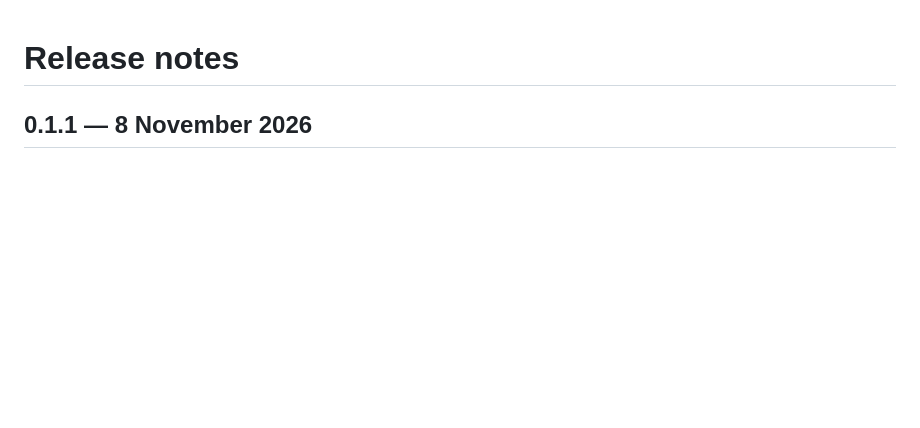
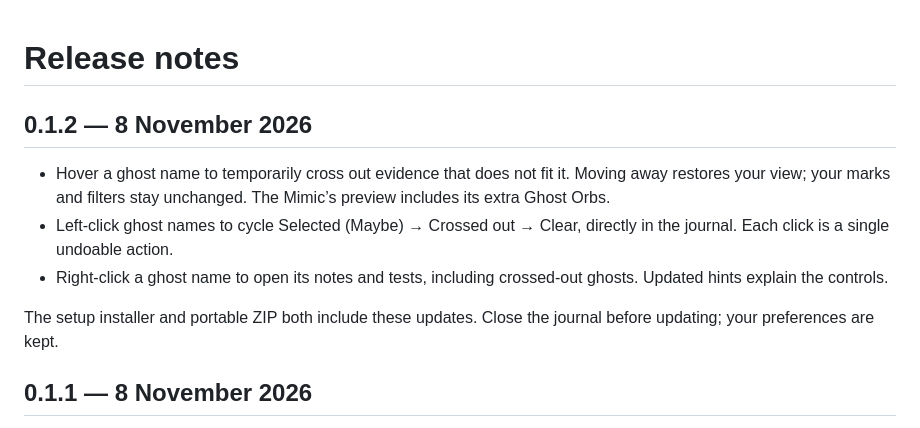
Before and after one commit to Martin10014/gekkos-journal, a Markdown page: CHANGELOG.md, the part around the change. GitHub-like rendering; blank space fills up the shorter version.

```diff
--- a/CHANGELOG.md
+++ b/CHANGELOG.md
@@ -1,4 +1,17 @@
 # Release notes
+
+## 0.1.2 — 8 November 2026
+
+- Hover a ghost name to temporarily cross out evidence that does not fit it.
+  Moving away restores your view; your marks and filters stay unchanged.
+  The Mimic’s preview includes its extra Ghost Orbs.
+- Left-click ghost names to cycle Selected (Maybe) → Crossed out → Clear,
+  directly in the journal. Each click is a single undoable action.
+- Right-click a ghost name to open its notes and tests, including crossed-out
+  ghosts. Updated hints explain the controls.
+
+The setup installer and portable ZIP both include these updates. Close the
+journal before updating; your preferences are kept.
 
 ## 0.1.1 — 8 November 2026
 
```
Also changed, not shown: README.md (+4 -2 lines), THIRD_PARTY_NOTICES.md (+1 -1 lines), screenshots/journal.png.
